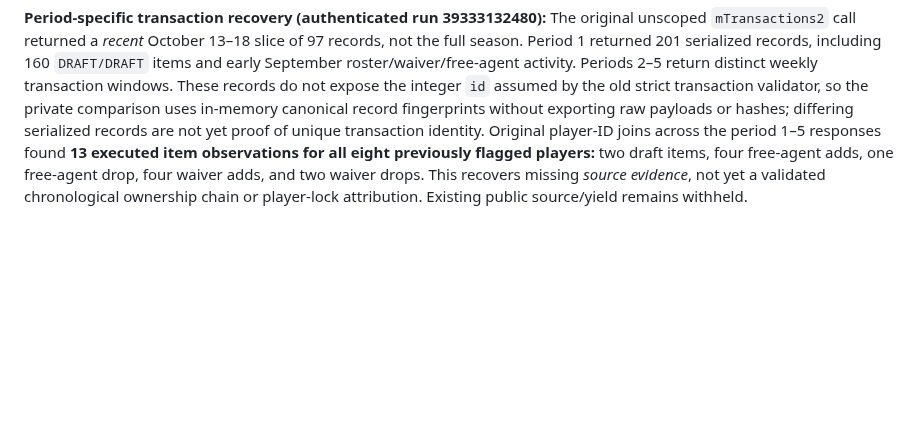
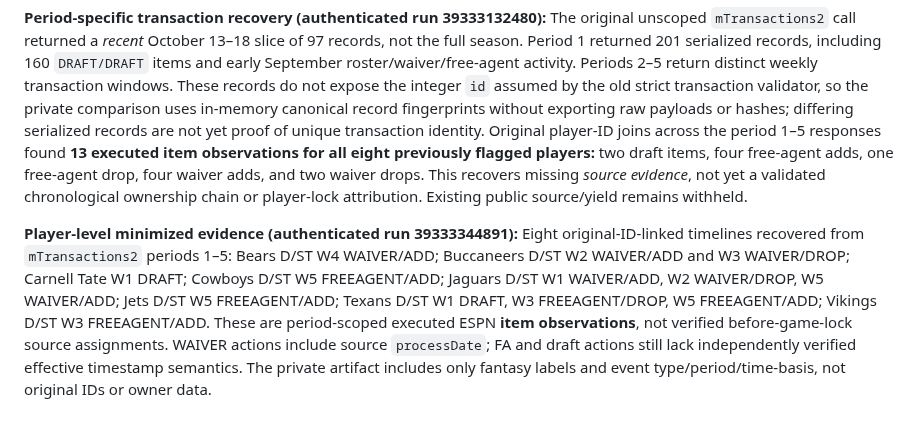
Before and after one commit to jawilloughbyii/fantasy-2k-infinitiy, a Markdown page: README.md, the part around the change. Drawn GitHub-style; blank space fills up the shorter version.

Commit message:
Document eight recovered early draft waiver and free-agent ESPN item timelines

```diff
--- a/README.md
+++ b/README.md
@@ -125,3 +125,5 @@ Private run 39332658474 confirms distinct original roster sets for `mRoster` uns
 Early `mTransactions2` period queries returned differing record counts, but their strict transaction identity validation reported malformed or incomplete keyed transaction structures; the alternate `mTransactions` view did not expose a list under the expected schema. Therefore no apparent subset/difference calculation from those lists proves transaction completeness. Research-only artifacts preserve counts, not authenticated raw data or original player IDs; acquisition source mix/yield remain unpublished. Next work is obtaining a semantically verified opening snapshot and transaction-history selection/record identity from original ESPN response structures or separately corroborated archived league transaction records.
 
 **Period-specific transaction recovery (authenticated run 39333132480):** The original unscoped `mTransactions2` call returned a *recent* October 13–18 slice of 97 records, not the full season. Period 1 returned 201 serialized records, including 160 `DRAFT/DRAFT` items and early September roster/waiver/free-agent activity. Periods 2–5 return distinct weekly transaction windows. These records do not expose the integer `id` assumed by the old strict transaction validator, so the private comparison uses in-memory canonical record fingerprints without exporting raw payloads or hashes; differing serialized records are not yet proof of unique transaction identity. Original player-ID joins across the period 1–5 responses found **13 executed item observations for all eight previously flagged players:** two draft items, four free-agent adds, one free-agent drop, four waiver adds, and two waiver drops. This recovers missing *source evidence*, not yet a validated chronological ownership chain or player-lock attribution. Existing public source/yield remains withheld.
+
+**Player-level minimized evidence (authenticated run 39333344891):** Eight original-ID-linked timelines recovered from `mTransactions2` periods 1–5: Bears D/ST W4 WAIVER/ADD; Buccaneers D/ST W2 WAIVER/ADD and W3 WAIVER/DROP; Carnell Tate W1 DRAFT; Cowboys D/ST W5 FREEAGENT/ADD; Jaguars D/ST W1 WAIVER/ADD, W2 WAIVER/DROP, W5 WAIVER/ADD; Jets D/ST W5 FREEAGENT/ADD; Texans D/ST W1 DRAFT, W3 FREEAGENT/DROP, W5 FREEAGENT/ADD; Vikings D/ST W3 FREEAGENT/ADD. These are period-scoped executed ESPN **item observations**, not verified before-game-lock source assignments. WAIVER actions include source `processDate`; FA and draft actions still lack independently verified effective timestamp semantics. The private artifact includes only fantasy labels and event type/period/time-basis, not original IDs or owner data.
```
